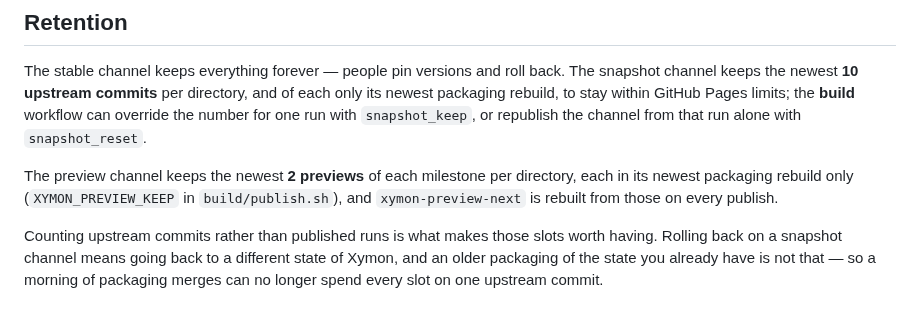
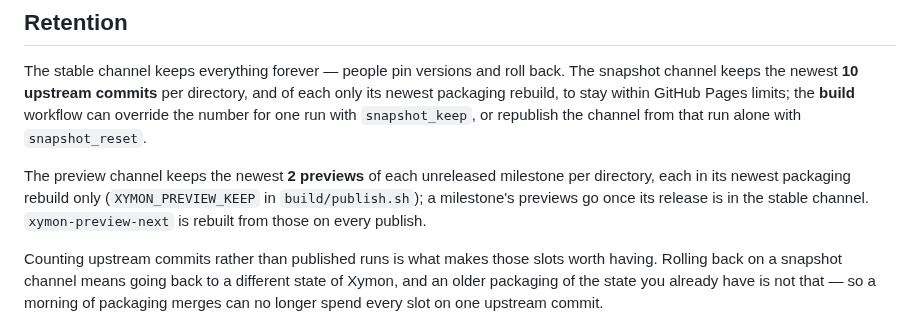
Before and after one commit to xymon-monitoring/xymon-rpm, a Markdown page: README.md, the part around the change. Rendered like a GitHub page.

Commit message:
docs: a released milestone keeps no previews

```diff
--- a/README.md
+++ b/README.md
@@ -319,10 +319,11 @@ GitHub Pages limits; the **build** workflow can override the number for one
 run with `snapshot_keep`, or republish the channel from that run alone with
 `snapshot_reset`.
 
-The preview channel keeps the newest **2 previews** of each milestone per
-directory, each in its newest packaging rebuild only (`XYMON_PREVIEW_KEEP` in
-`build/publish.sh`), and `xymon-preview-next` is rebuilt from those on every
-publish.
+The preview channel keeps the newest **2 previews** of each unreleased
+milestone per directory, each in its newest packaging rebuild only
+(`XYMON_PREVIEW_KEEP` in `build/publish.sh`); a milestone's previews go once
+its release is in the stable channel. `xymon-preview-next` is rebuilt from
+those on every publish.
 
 Counting upstream commits rather than published runs is what makes those slots
 worth having. Rolling back on a snapshot channel means going back to a different
```
